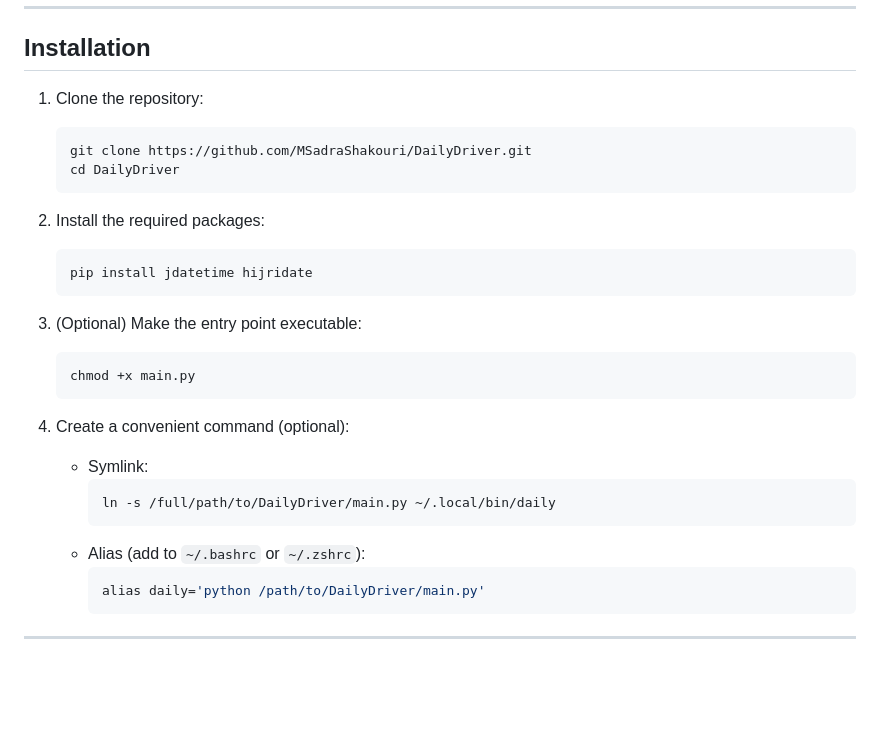
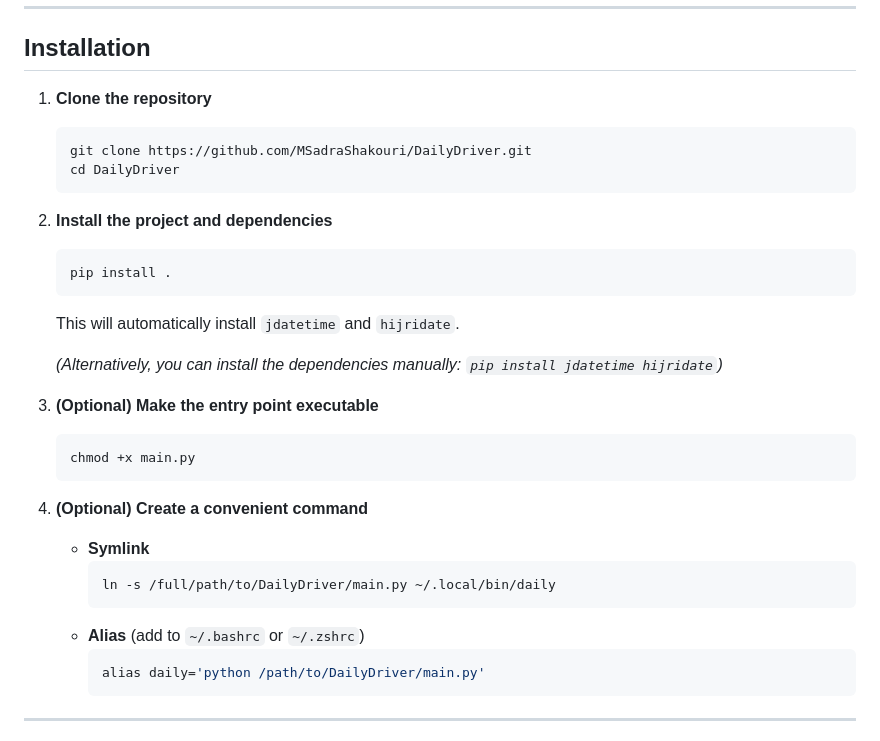
Before and after one commit to MSadraShakouri/DailyDriver, a Markdown page: README.md, the part around the change. Drawn GitHub-style; blank space fills up the shorter version.

Commit message:
Update README installation to use pyproject.toml

````diff
--- a/README.md
+++ b/README.md
@@ -26,28 +26,32 @@ Built with Python, SQLite, and Jalali calendar support.
 
 ## Installation
 
-1. Clone the repository:
+1. **Clone the repository**
    ```bash
    git clone https://github.com/MSadraShakouri/DailyDriver.git
    cd DailyDriver
    ```
 
-2. Install the required packages:
+2. **Install the project and dependencies**
    ```bash
-   pip install jdatetime hijridate
+   pip install .
    ```
 
-3. (Optional) Make the entry point executable:
+   This will automatically install `jdatetime` and `hijridate`.
+
+   *(Alternatively, you can install the dependencies manually: `pip install jdatetime hijridate`)*
+
+3. **(Optional) Make the entry point executable**
    ```bash
    chmod +x main.py
    ```
 
-4. Create a convenient command (optional):
-   - Symlink:
+4. **(Optional) Create a convenient command**
+   - **Symlink**
      ```bash
      ln -s /full/path/to/DailyDriver/main.py ~/.local/bin/daily
      ```
-   - Alias (add to `~/.bashrc` or `~/.zshrc`):
+   - **Alias** (add to `~/.bashrc` or `~/.zshrc`)
      ```bash
      alias daily='python /path/to/DailyDriver/main.py'
      ```
````
